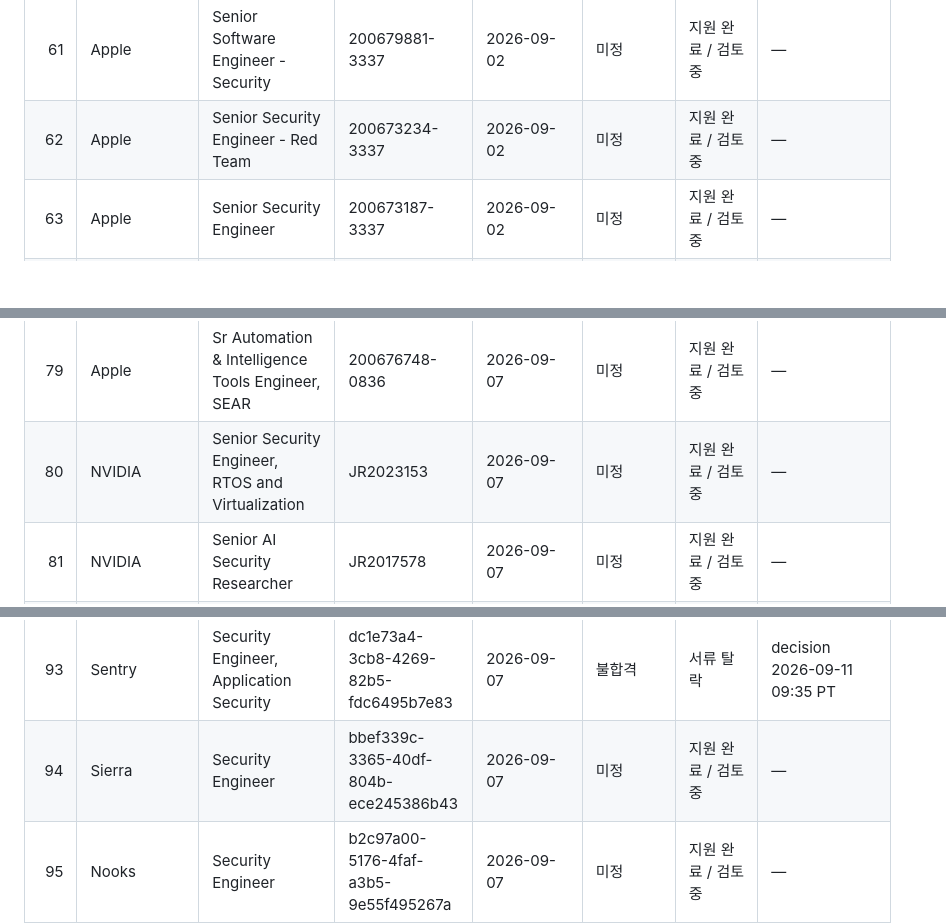
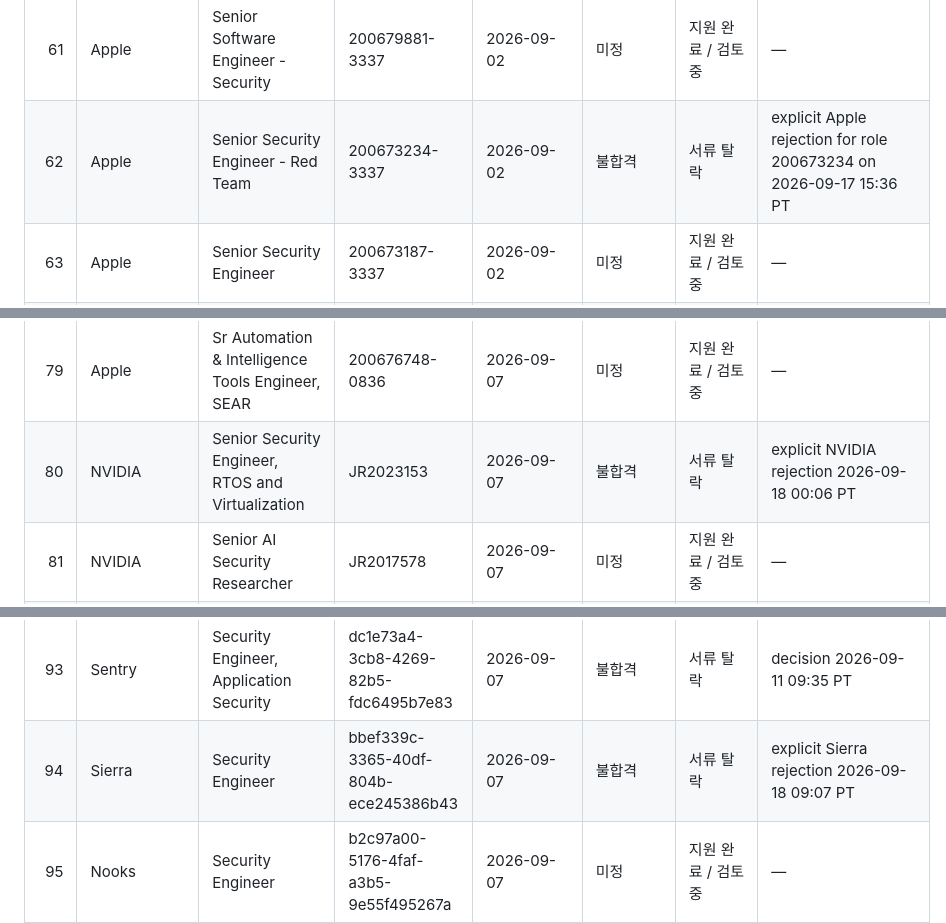
Before and after one commit to section9-us/CV, a Markdown page: job_search_tracking.md, 3 parts joined by grey strips. Rendered like a GitHub page; blank space fills up the shorter version.

```diff
--- a/job_search_tracking.md
+++ b/job_search_tracking.md
@@ -136,7 +136,7 @@
 | 59 | Anthropic | Staff+ Software Security Engineer | 5120512008 | 2026-09-02 | 불합격 | 서류 탈락 | decision 2026-09-15 14:30 PT |
 | 60 | Apple | Software Engineer, Apple Services Engineering - Commerce | 200673082 | 2026-09-02 | 미정 | 지원 완료 / 검토 중 | — |
 | 61 | Apple | Senior Software Engineer - Security | 200679881-3337 | 2026-09-02 | 미정 | 지원 완료 / 검토 중 | — |
-| 62 | Apple | Senior Security Engineer - Red Team | 200673234-3337 | 2026-09-02 | 미정 | 지원 완료 / 검토 중 | — |
+| 62 | Apple | Senior Security Engineer - Red Team | 200673234-3337 | 2026-09-02 | 불합격 | 서류 탈락 | explicit Apple rejection for role 200673234 on 2026-09-17 15:36 PT |
 | 63 | Apple | Senior Security Engineer | 200673187-3337 | 2026-09-02 | 미정 | 지원 완료 / 검토 중 | — |
 | 64 | Amazon | Security Engineer, CS Security | 10378597 | 2026-09-02 | 불합격 | 서류 탈락 | decision 2026-09-02 |
 | 65 | Harvey | Staff Product Security Engineer | d2aaaa58-eb59-42ba-9a62-ca6ce4cdf206 | 2026-09-03 | 미정 | 지원 완료 / 검토 중 | — |
@@ -154,7 +154,7 @@
 | 77 | Amazon | Senior Security Engineer, Corporate Services Security | 10524826 | 2026-09-07 | 미정 | 지원 완료 / 검토 중 | — |
 | 78 | Amazon | Security Engineer II, Global Media and Entertainment Security | 10512097 | 2026-09-07 | 불합격 | 서류 탈락 | decision 2026-09-08 08:02 PT |
 | 79 | Apple | Sr Automation & Intelligence Tools Engineer, SEAR | 200676748-0836 | 2026-09-07 | 미정 | 지원 완료 / 검토 중 | — |
-| 80 | NVIDIA | Senior Security Engineer, RTOS and Virtualization | JR2023153 | 2026-09-07 | 미정 | 지원 완료 / 검토 중 | — |
+| 80 | NVIDIA | Senior Security Engineer, RTOS and Virtualization | JR2023153 | 2026-09-07 | 불합격 | 서류 탈락 | explicit NVIDIA rejection 2026-09-18 00:06 PT |
 | 81 | NVIDIA | Senior AI Security Researcher | JR2017578 | 2026-09-07 | 미정 | 지원 완료 / 검토 중 | — |
 | 82 | NVIDIA | Senior Offensive Security Engineer, Automotive | JR2022838 | 2026-09-07 | 미정 | 지원 완료 / 검토 중 | — |
 | 83 | Zoox | Senior Information Security Engineer (Detection, Automation & AI) | 57b8519b-e599-44eb-84dc-403cea7bca49 | 2026-09-07 | 미정 | 지원 완료 / 검토 중 | — |
@@ -168,7 +168,7 @@
 | 91 | Higgsfield AI | IT Security Engineer | f76f61cf-b346-4bc3-8c87-ef40f81185c6 | 2026-09-07 | 불합격 | 서류 탈락 | decision 2026-09-08 12:34 PT |
 | 92 | Edison Scientific | Security Operations Engineer | 6d89ca9a-ced1-4276-a9c5-b64459635b52 | 2026-09-07 | 미정 | 지원 완료 / 검토 중 | — |
 | 93 | Sentry | Security Engineer, Application Security | dc1e73a4-3cb8-4269-82b5-fdc6495b7e83 | 2026-09-07 | 불합격 | 서류 탈락 | decision 2026-09-11 09:35 PT |
-| 94 | Sierra | Security Engineer | bbef339c-3365-40df-804b-ece245386b43 | 2026-09-07 | 미정 | 지원 완료 / 검토 중 | — |
+| 94 | Sierra | Security Engineer | bbef339c-3365-40df-804b-ece245386b43 | 2026-09-07 | 불합격 | 서류 탈락 | explicit Sierra rejection 2026-09-18 09:07 PT |
 | 95 | Nooks | Security Engineer | b2c97a00-5176-4faf-a3b5-9e55f495267a | 2026-09-07 | 미정 | 지원 완료 / 검토 중 | — |
 | 96 | Apollo Research | Security Engineer | 855f584d-08dd-4845-93b8-dbeb6737707d | 2026-09-07 | 미정 | 지원 완료 / 검토 중 | — |
 | 97 | Security Level 5 | Member of Technical Staff (Security, Engineering, Research) | e9857b2d-5e2e-4426-8886-99af4154f5a0 | 2026-09-07 | 미정 | 지원 완료 / 검토 중 | — |
```
Also changed, not shown: other parts of job_search_tracking.md (+16 -14 lines).
